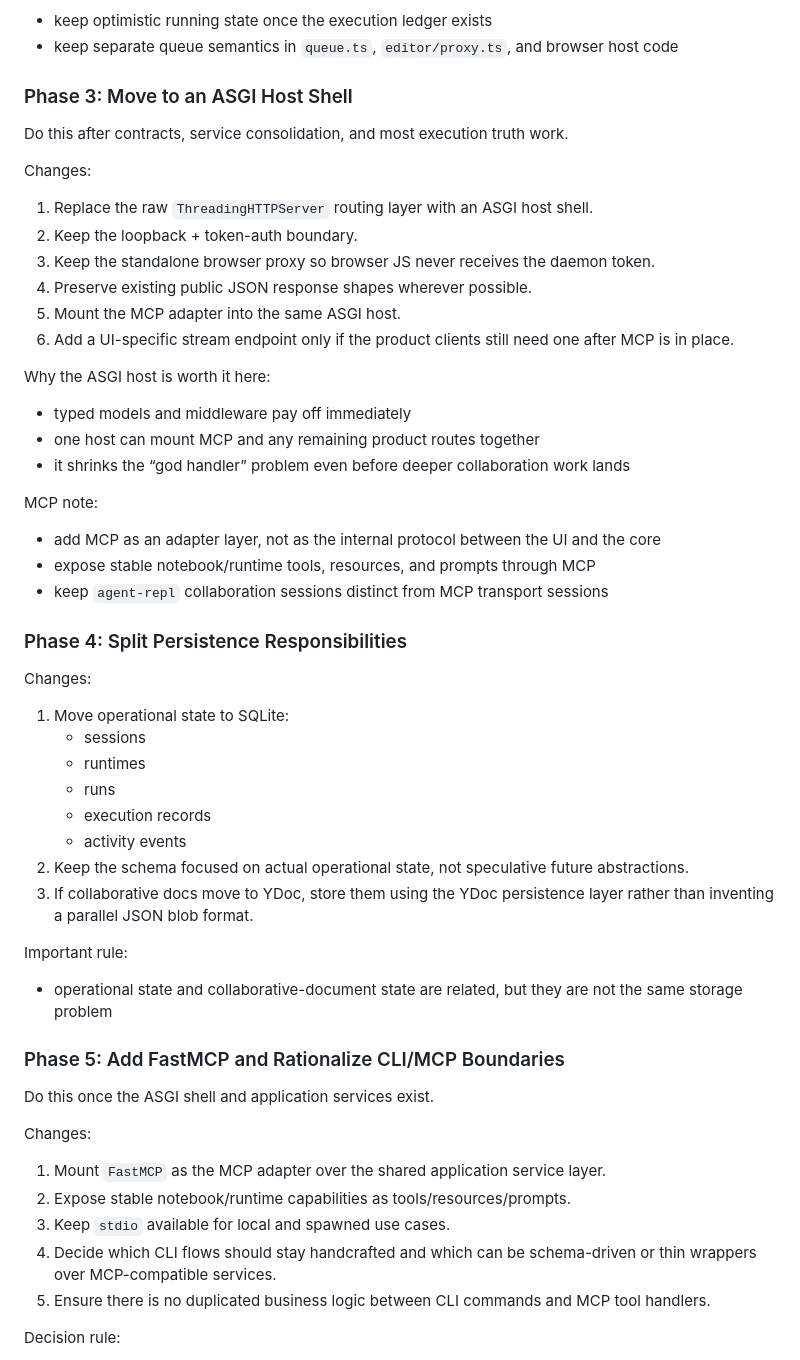
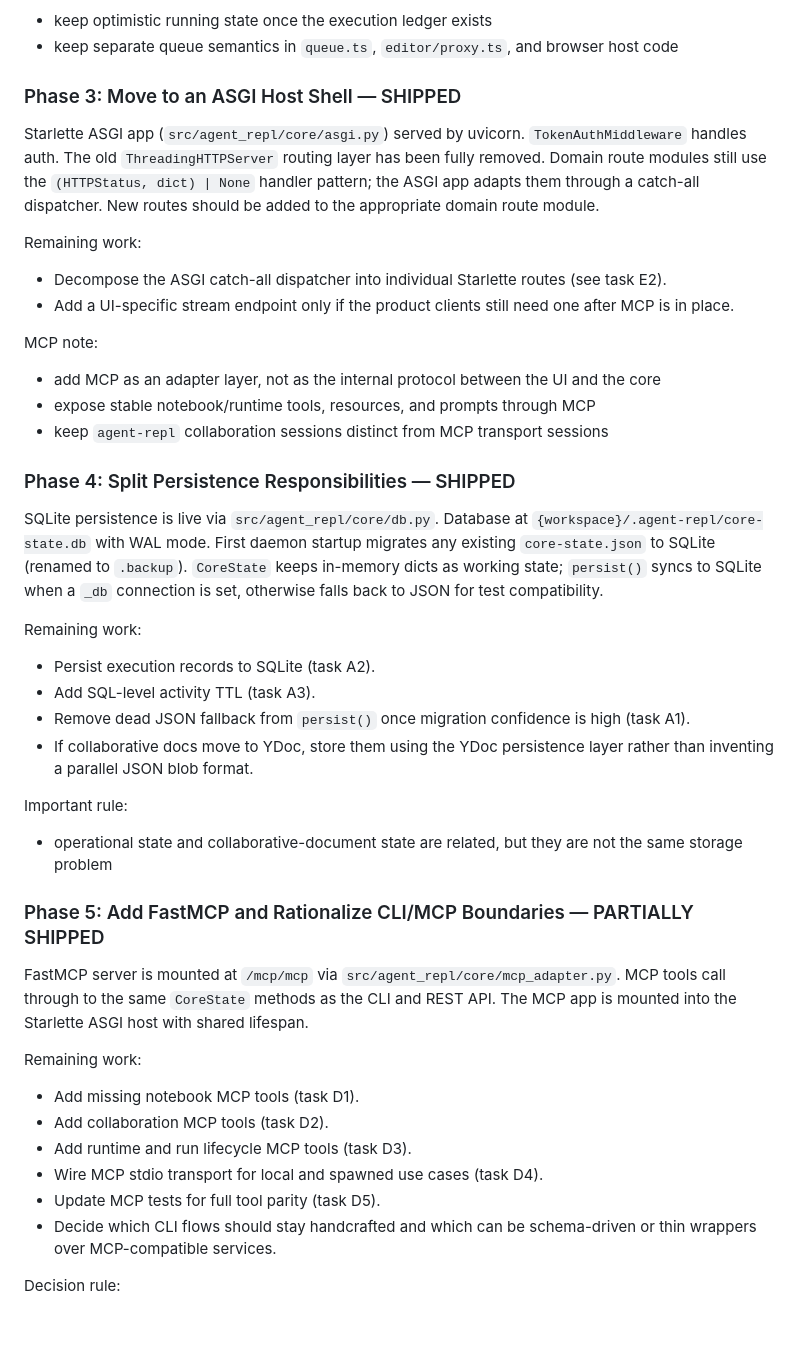
Before and after one commit to gilad-rubin/agent-repl, a Markdown page: dev/architecture-modernization-plan.md, the part around one of its changes. GitHub-like rendering; blank space fills up the shorter version.

Commit message:
docs: update architecture plan status to reflect shipped ASGI, SQLite, MCP
Phase 3 (ASGI), Phase 4 (SQLite), and Phase 5 (FastMCP) are now marked
as shipped or partially shipped with remaining work items linked to tasks.

Co-Authored-By: Claude Opus 4.6 (1M context) <noreply@anthropic.com>

```diff
--- a/dev/architecture-modernization-plan.md
+++ b/dev/architecture-modernization-plan.md
@@ -308,24 +329,14 @@ Do not:
 - keep optimistic running state once the execution ledger exists
 - keep separate queue semantics in `queue.ts`, `editor/proxy.ts`, and browser host code
 
-### Phase 3: Move to an ASGI Host Shell
+### Phase 3: Move to an ASGI Host Shell — SHIPPED
 
-Do this after contracts, service consolidation, and most execution truth work.
+Starlette ASGI app (`src/agent_repl/core/asgi.py`) served by uvicorn. `TokenAuthMiddleware` handles auth. The old `ThreadingHTTPServer` routing layer has been fully removed. Domain route modules still use the `(HTTPStatus, dict) | None` handler pattern; the ASGI app adapts them through a catch-all dispatcher. New routes should be added to the appropriate domain route module.
 
-Changes:
+Remaining work:
 
-1. Replace the raw `ThreadingHTTPServer` routing layer with an ASGI host shell.
-2. Keep the loopback + token-auth boundary.
-3. Keep the standalone browser proxy so browser JS never receives the daemon token.
-4. Preserve existing public JSON response shapes wherever possible.
-5. Mount the MCP adapter into the same ASGI host.
-6. Add a UI-specific stream endpoint only if the product clients still need one after MCP is in place.
-
-Why the ASGI host is worth it here:
-
-- typed models and middleware pay off immediately
-- one host can mount MCP and any remaining product routes together
-- it shrinks the “god handler” problem even before deeper collaboration work lands
+- Decompose the ASGI catch-all dispatcher into individual Starlette routes (see task E2).
+- Add a UI-specific stream endpoint only if the product clients still need one after MCP is in place.
 
 MCP note:
 
@@ -333,34 +344,33 @@ MCP note:
 - expose stable notebook/runtime tools, resources, and prompts through MCP
 - keep `agent-repl` collaboration sessions distinct from MCP transport sessions
 
-### Phase 4: Split Persistence Responsibilities
+### Phase 4: Split Persistence Responsibilities — SHIPPED
 
-Changes:
+SQLite persistence is live via `src/agent_repl/core/db.py`. Database at `{workspace}/.agent-repl/core-state.db` with WAL mode. First daemon startup migrates any existing `core-state.json` to SQLite (renamed to `.backup`). `CoreState` keeps in-memory dicts as working state; `persist()` syncs to SQLite when a `_db` connection is set, otherwise falls back to JSON for test compatibility.
 
-1. Move operational state to SQLite:
-   - sessions
-   - runtimes
-   - runs
-   - execution records
-   - activity events
-2. Keep the schema focused on actual operational state, not speculative future abstractions.
-3. If collaborative docs move to YDoc, store them using the YDoc persistence layer rather than inventing a parallel JSON blob format.
+Remaining work:
+
+- Persist execution records to SQLite (task A2).
+- Add SQL-level activity TTL (task A3).
+- Remove dead JSON fallback from `persist()` once migration confidence is high (task A1).
+- If collaborative docs move to YDoc, store them using the YDoc persistence layer rather than inventing a parallel JSON blob format.
 
 Important rule:
 
 - operational state and collaborative-document state are related, but they are not the same storage problem
 
-### Phase 5: Add FastMCP and Rationalize CLI/MCP Boundaries
+### Phase 5: Add FastMCP and Rationalize CLI/MCP Boundaries — PARTIALLY SHIPPED
 
-Do this once the ASGI shell and application services exist.
+FastMCP server is mounted at `/mcp/mcp` via `src/agent_repl/core/mcp_adapter.py`. MCP tools call through to the same `CoreState` methods as the CLI and REST API. The MCP app is mounted into the Starlette ASGI host with shared lifespan.
 
-Changes:
+Remaining work:
 
-1. Mount `FastMCP` as the MCP adapter over the shared application service layer.
-2. Expose stable notebook/runtime capabilities as tools/resources/prompts.
-3. Keep `stdio` available for local and spawned use cases.
-4. Decide which CLI flows should stay handcrafted and which can be schema-driven or thin wrappers over MCP-compatible services.
-5. Ensure there is no duplicated business logic between CLI commands and MCP tool handlers.
+- Add missing notebook MCP tools (task D1).
+- Add collaboration MCP tools (task D2).
+- Add runtime and run lifecycle MCP tools (task D3).
+- Wire MCP stdio transport for local and spawned use cases (task D4).
+- Update MCP tests for full tool parity (task D5).
+- Decide which CLI flows should stay handcrafted and which can be schema-driven or thin wrappers over MCP-compatible services.
 
 Decision rule:
 
```
Also changed, not shown: other parts of dev/architecture-modernization-plan.md (+22 -1 lines).
